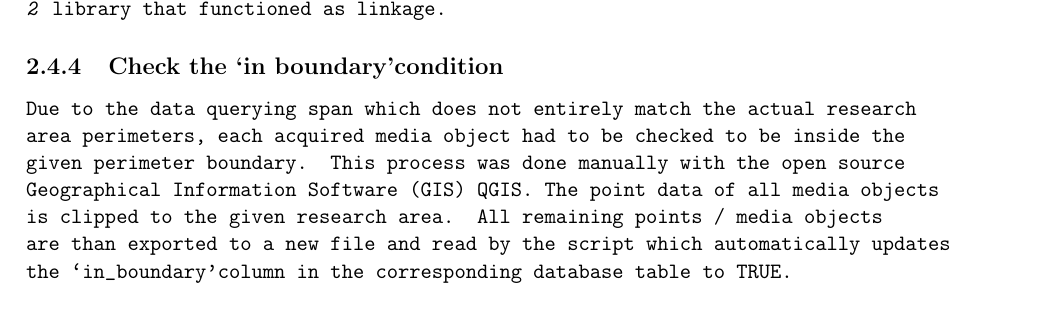
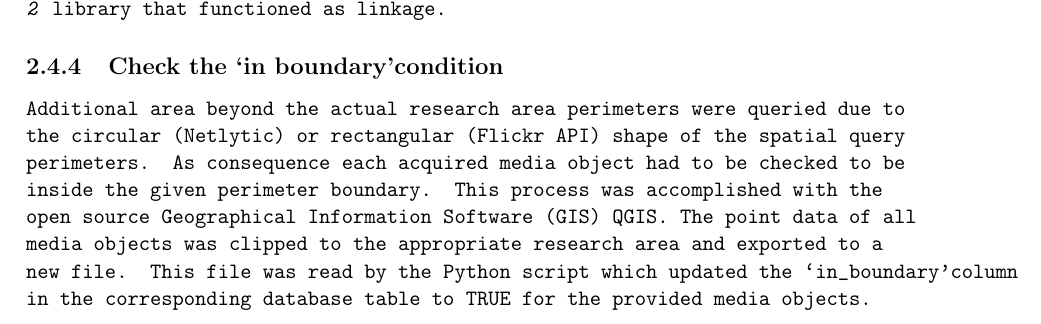
Before and after one commit to Bellador/Master-Thesis---ETH-Z-rich-IDSC-Thesis-Template, a LaTeX thesis (Report.tex, which reads chapters/material_method.tex): part of page 21 of 27, cut so that both start at the same text. Compiled offline with pdfLaTeX.

Commit message:
in_boudnary done

```diff
--- a/chapters/material_method.tex
+++ b/chapters/material_method.tex
@@ -165,4 +165,4 @@ The API has been called by modifiying the following HTTPS-request:\\
 The merged Instagram CSV-files and the Flickr CSV-files which were extended by the addititional location information descirbed in the subchapters above were used to populate the inital PostgeSQL database. This process was entirely done through the Python script provided in the Appendix \ref{XY} and the needed \textit{psycopg 2} library that functioned as linkage.
 
 \subsection{Check the \lq in boundary\rq condition} \label{in_boundary}
-Due to the data querying span which does not entirely match the actual research area perimeters, each acquired media object had to be checked to be inside the given perimeter boundary. This process was done manually with the open source Geographical Information Software (GIS) QGIS. The point data of all media objects is clipped to the given research area. All remaining points / media objects are than exported to a new file and read by the script which automatically updates the \lq in\_boundary\rq column in the corresponding database table to TRUE.
+Additional area beyond the actual research area perimeters were queried due to the circular (Netlytic) or rectangular (Flickr API) shape of the spatial query perimeters. As consequence each acquired media object had to be checked to be inside the given perimeter boundary. This process was accomplished with the open source Geographical Information Software (GIS) QGIS. The point data of all media objects was clipped to the appropriate research area and exported to a new file. This file was read by the Python script which updated the \lq in\_boundary\rq column in the corresponding database table to TRUE for the provided media objects.
```
